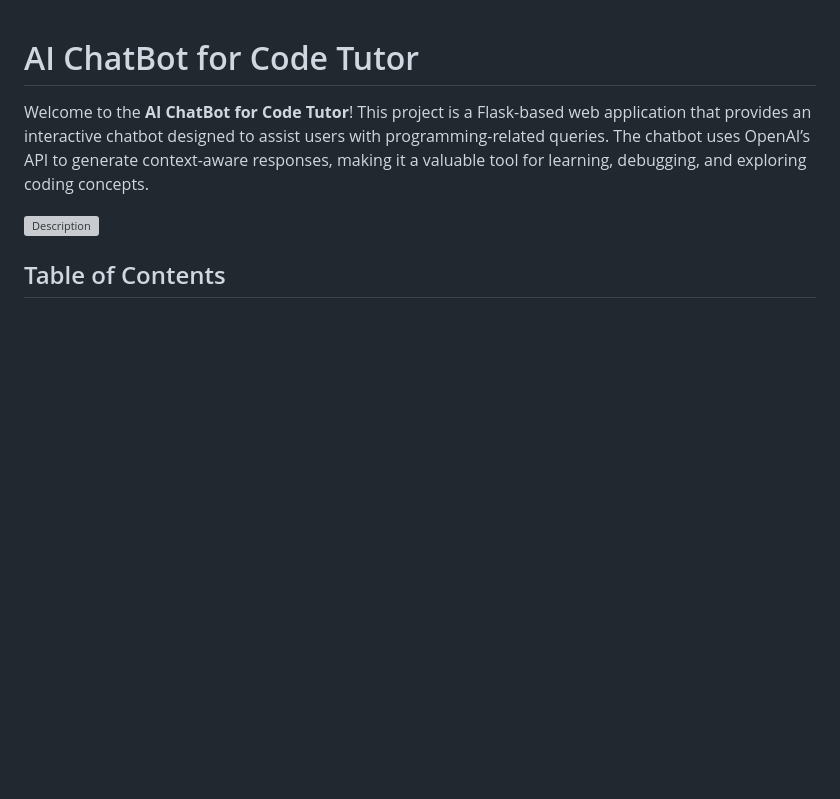
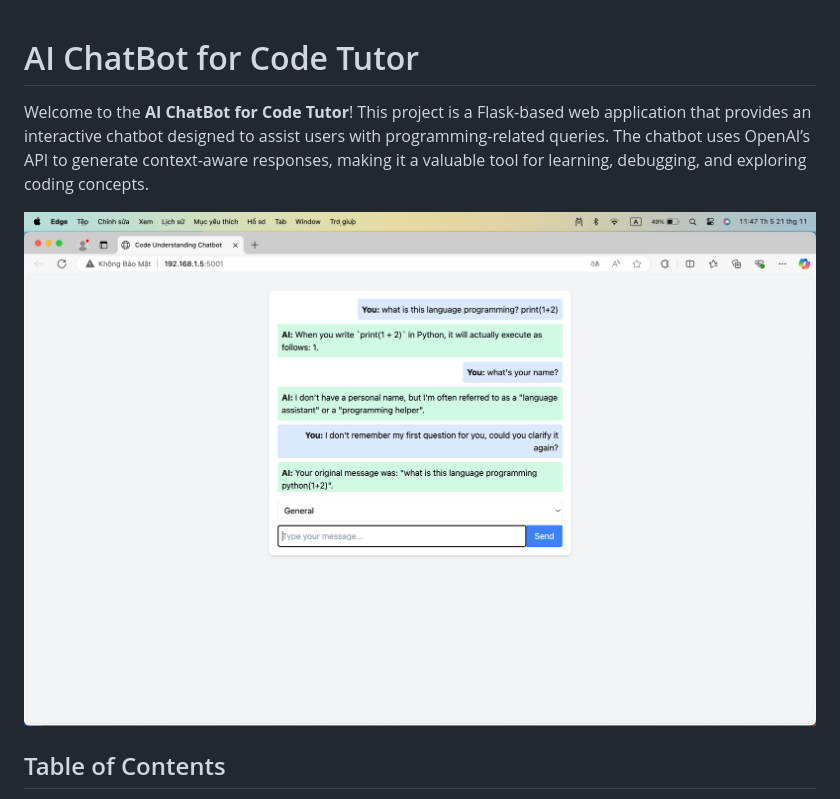
Before and after one commit to MinhTienTH/AI-ChatBot-for-Code-Tutor, a Markdown page: README.md, the part around the change. Drawn GitHub-style; blank space fills up the shorter version; grey boxes are pictures that could not be loaded.

```diff
--- a/README.md
+++ b/README.md
@@ -2,7 +2,7 @@
 
 Welcome to the **AI ChatBot for Code Tutor**! This project is a Flask-based web application that provides an interactive chatbot designed to assist users with programming-related queries. The chatbot uses OpenAI’s API to generate context-aware responses, making it a valuable tool for learning, debugging, and exploring coding concepts.
 
-![Description](AI-ChatBot-for-Code-Tutor/Demo.png)
+![Demo of AI ChatBot for Code Tutor](Demo.png)
 
 ## Table of Contents
 - [Features](#features)
```
